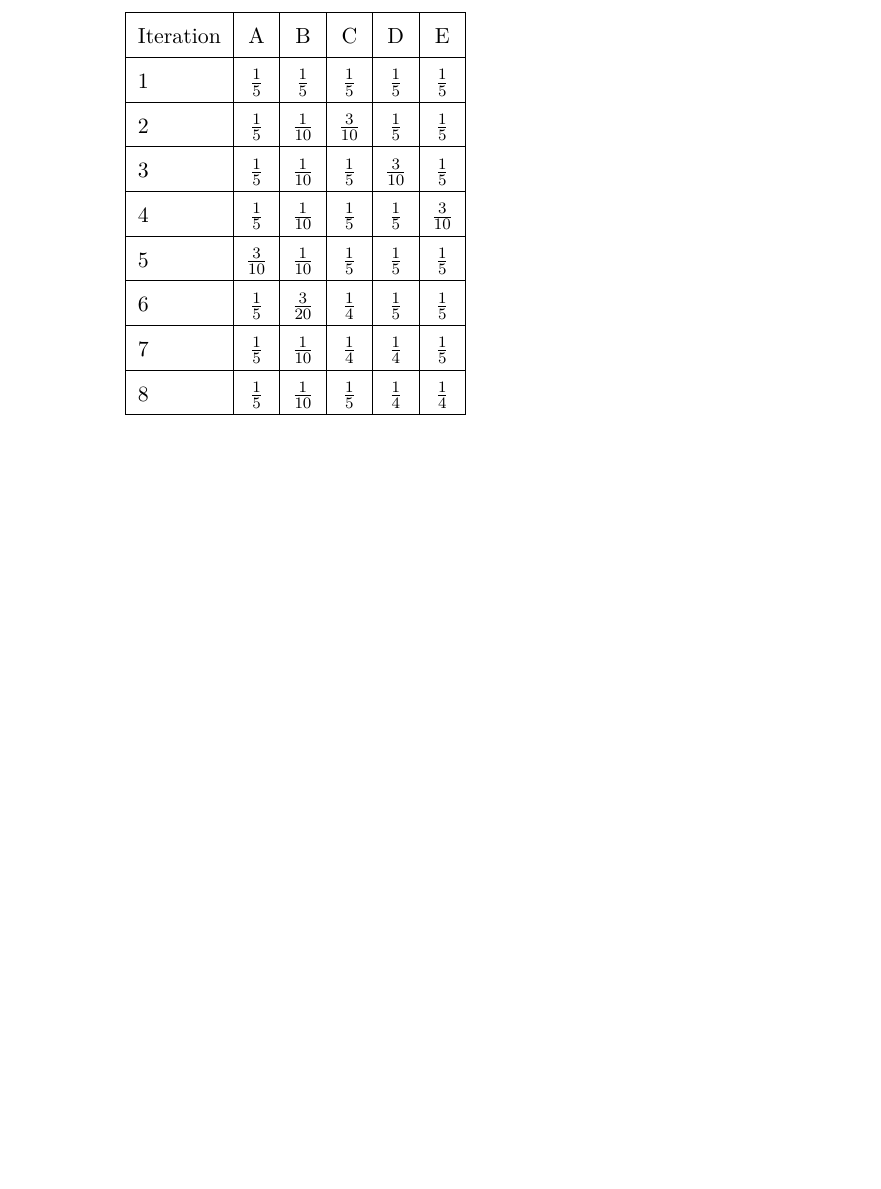
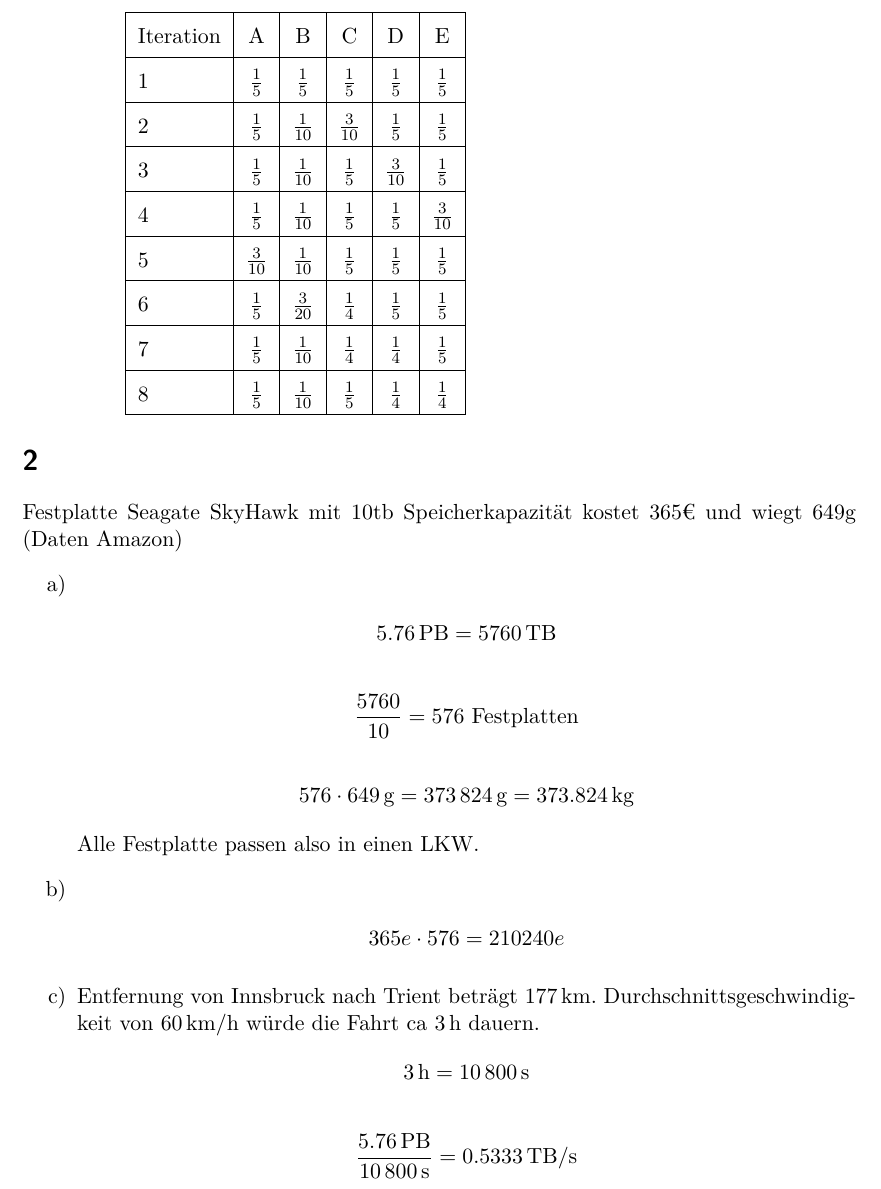
Before and after one commit to reitermarkus/rnit, a LaTeX problem sheet (uebung8/uebung8.tex): part of page 2 of 2, cut so that both start at the same text, the shorter picture padded with empty space. Compiled offline with XeLaTeX.

Commit message:
Add exercise 2.

```diff
--- a/uebung8/uebung8.tex
+++ b/uebung8/uebung8.tex
@@ -7,6 +7,7 @@
 \usepackage{enumitem}
 
 \usepackage{siunitx}
+\usepackage{eurosym}
 \sisetup{per-mode = symbol, binary-units = true}
 \DeclareSIUnit\mbyte{Byte}
 
@@ -106,4 +107,33 @@
 
   \end{enumerate}
 
+\section*{2}
+	Festplatte Seagate SkyHawk mit 10tb Speicherkapazität kostet 365€ und wiegt 649g (Daten Amazon)
+	\begin{enumerate}[label=\alph*)]
+		\item
+		\begin{align*}
+			\SI{5,76}{\peta\byte} = \SI{5760}{\tera\byte}
+		\end{align*}
+		\begin{align*}
+			\frac{5760}{10} = 576 \text{ Festplatten}
+		\end{align*}
+		\begin{align*}
+			576 \cdot \SI{649}{\gram} = \SI{373824}{\gram} = \SI{373,824}{\kilogram}
+		\end{align*}
+		Alle Festplatte passen also in einen LKW.
+
+		\item
+		\begin{align*}
+			365 \euro \cdot 576 = 210240\euro
+		\end{align*}
+
+		\item
+		Entfernung von Innsbruck nach Trient beträgt \SI{177}{\kilo\metre}. Durchschnittsgeschwindigkeit von \SI{60}{\kilo\metre\per\hour} würde die Fahrt ca \SI{3}{\hour} dauern.
+		\begin{align*}
+			\SI{3}{\hour} = \SI{10800}{\second}
+		\end{align*}
+		\begin{align*}
+			\frac{\SI{5,76}{\peta\byte}}{\SI{10800}{\second}} = \SI{0,5333}{\tera\byte\per\second}
+		\end{align*}
+	\end{enumerate}
 \end{document}
```
